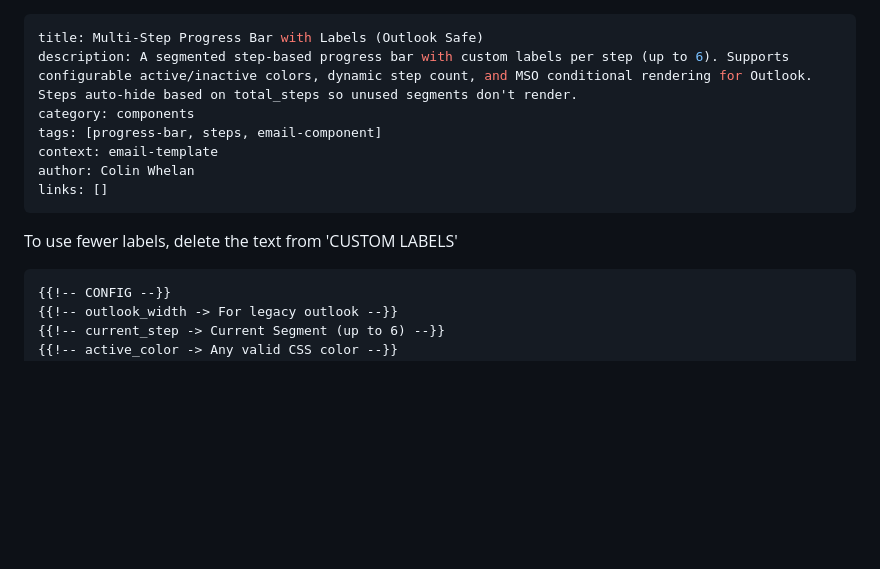
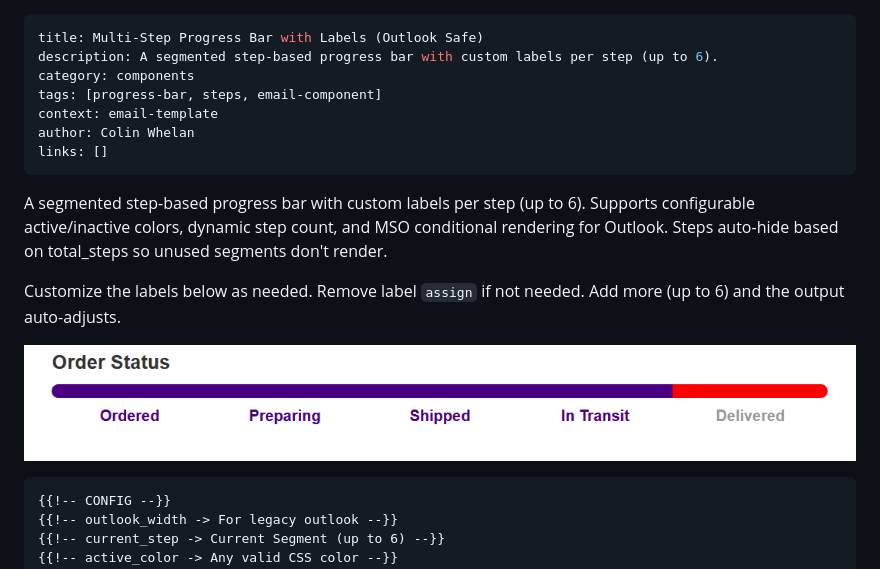
Before and after one commit to Colin-Whelan/Iterable-Community-Docs, a Markdown page: snippets/components/multi-step-progress-bar.md, the part around the change. Rendered like a GitHub page; pictures changed too: assets/images/multi-step-progress-bar.png (added); blank space fills up the shorter version.

Commit message:
add images

````diff
--- a/snippets/components/multi-step-progress-bar.md
+++ b/snippets/components/multi-step-progress-bar.md
@@ -1,6 +1,6 @@
 ---
 title: Multi-Step Progress Bar with Labels (Outlook Safe)
-description: A segmented step-based progress bar with custom labels per step (up to 6). Supports configurable active/inactive colors, dynamic step count, and MSO conditional rendering for Outlook. Steps auto-hide based on total_steps so unused segments don't render.
+description: A segmented step-based progress bar with custom labels per step (up to 6).
 category: components
 tags: [progress-bar, steps, email-component]
 context: email-template
@@ -8,7 +8,13 @@ author: Colin Whelan
 links: []
 ---
 
-To use fewer labels, delete the text from 'CUSTOM LABELS'
+A segmented step-based progress bar with custom labels per step (up to 6). Supports configurable active/inactive colors, dynamic step count, and MSO conditional rendering for Outlook. Steps auto-hide based on total_steps so unused segments don't render.
+
+Customize the labels below as needed. Remove label `assign` if not needed. Add more (up to 6) and the output auto-adjusts.
+
+
+![Multi-step Progress Bar](../../assets/images/multi-step-progress-bar.png)
+
 
 ```handlebars
 {{!-- CONFIG --}}
````
Also changed, not shown: snippets/components/simple-progress-bar.md (+5 -1 lines), snippets/logic/generic-looping.md (+10 -3 lines), assets/images/simple-progress-bar.png (added), 1 other file.
